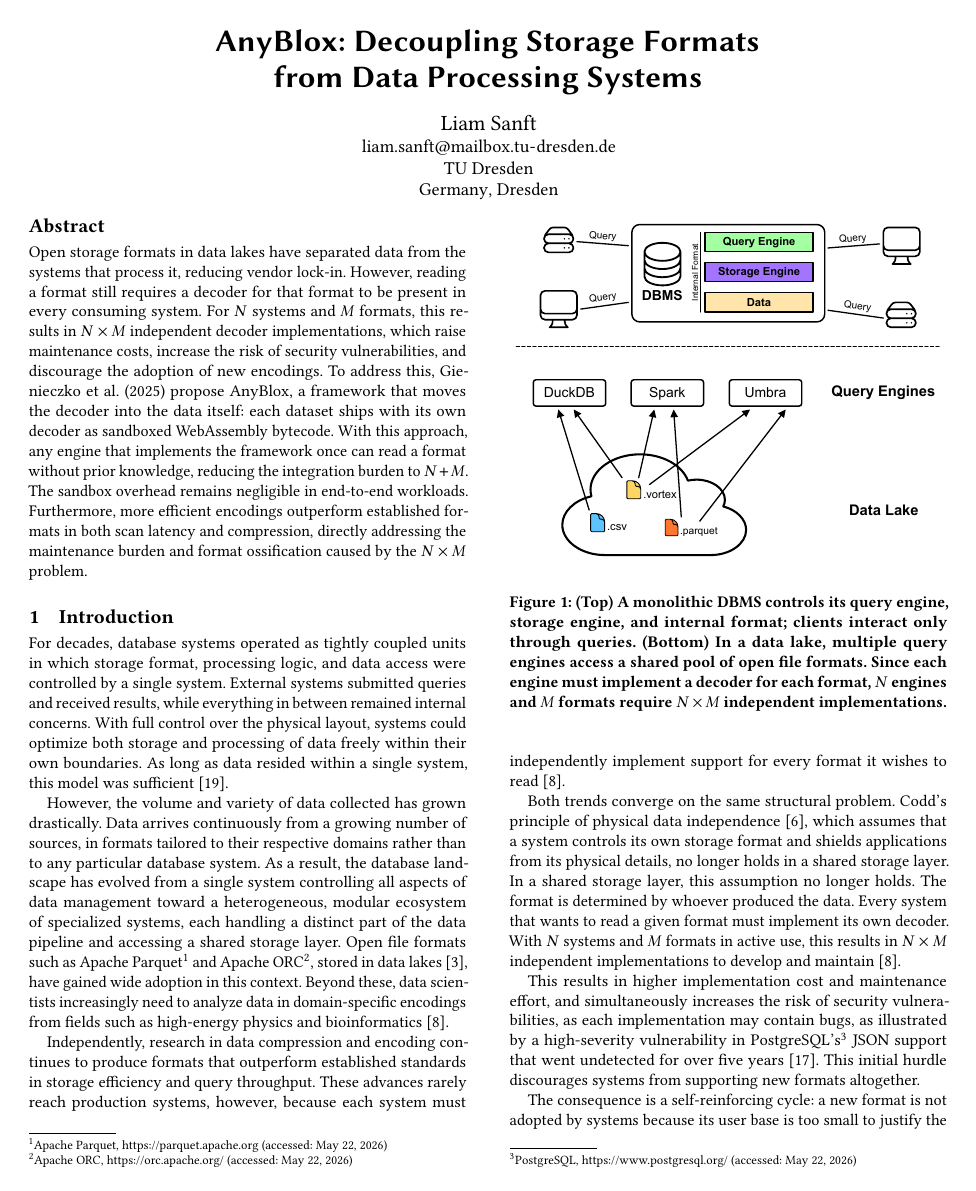
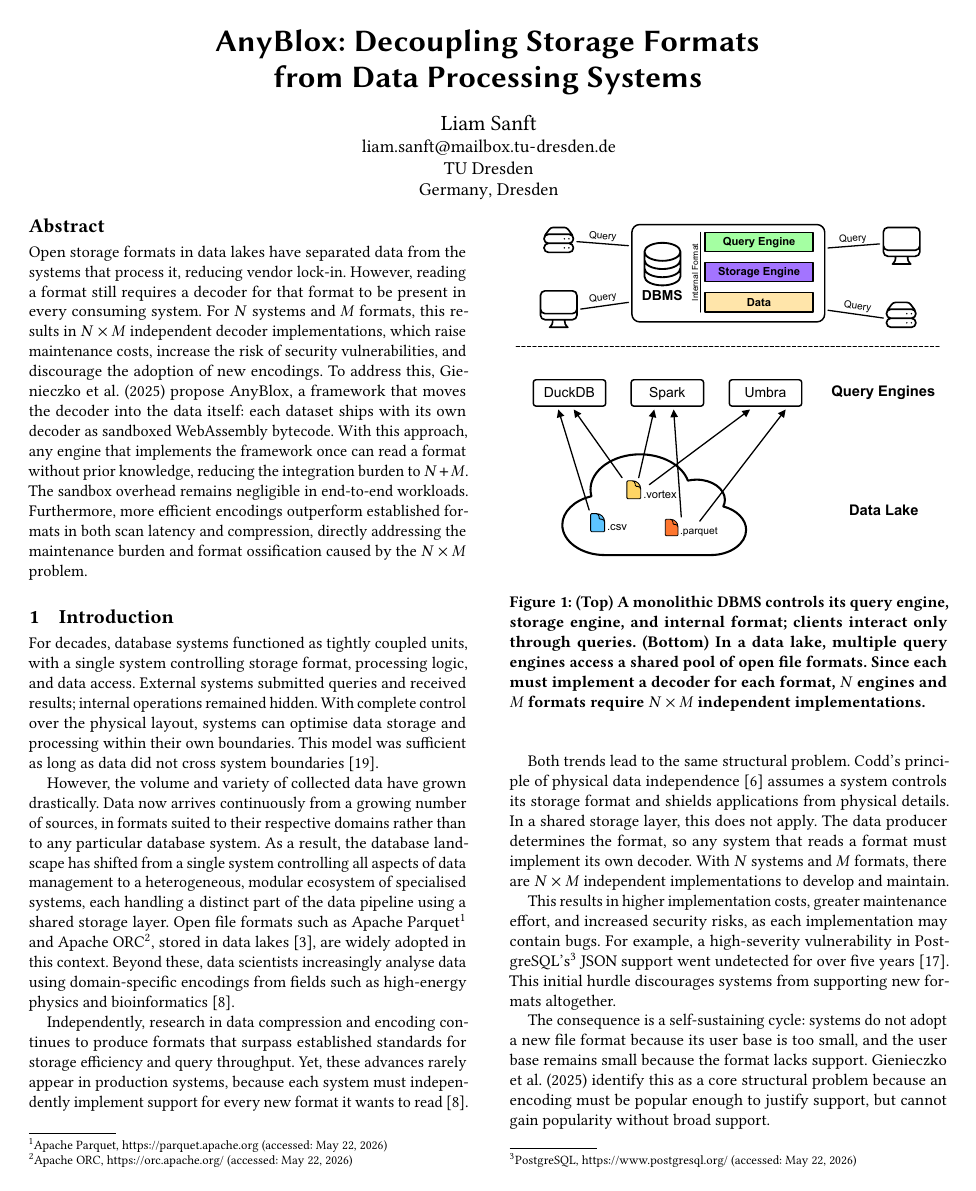
Before and after one commit to liamsanft/proseminar-datenbanken-paper, a LaTeX paper (main.tex, which reads sections/introduction.tex): page 1 of 6 before the commit and page 1 of 5 after it. Compiled offline with pdfLaTeX.

Commit message:
improve introduction

```diff
--- a/sections/introduction.tex
+++ b/sections/introduction.tex
@@ -2,19 +2,23 @@
 
 \begin{figure}
     \includegraphics[width=\columnwidth]{media/evolution_nxm.pdf}
-    \caption{(Top) A monolithic DBMS controls its query engine, storage engine, and internal format; clients interact only through queries. (Bottom) In a data lake, multiple query engines access a shared pool of open file formats. Since each engine must implement a decoder for each format, $N$ engines and $M$ formats require $N \times M$ independent implementations.}
+
+    \Description{Top: A monolithic DBMS with internal query engine, storage engine, and data layer. Bottom: Multiple query engines (DuckDB, Spark, Umbra) accessing a shared data lake containing files in various formats (Parquet, CSV, Vortex).}
+
+    \caption{(Top) A monolithic DBMS controls its query engine, storage engine, and internal format; clients interact only through queries. (Bottom) In a data lake, multiple query engines access a shared pool of open file formats. Since each must implement a decoder for each format, $N$ engines and $M$ formats require $N \times M$ independent implementations.}
+
     \label{fig:nxm-problem}
 \end{figure}
 
-For decades, database systems operated as tightly coupled units in which storage format, processing logic, and data access were controlled by a single system. External systems submitted queries and received results, while everything in between remained internal concerns. With full control over the physical layout, systems could optimize both storage and processing of data freely within their own boundaries. As long as data resided within a single system, this model was sufficient~\cite{silberschatzDatabaseSystemConcepts2020}.
+For decades, database systems functioned as tightly coupled units, with a single system controlling storage format, processing logic, and data access. External systems submitted queries and received results; internal operations remained hidden. With complete control over the physical layout, systems can optimise data storage and processing within their own boundaries. This model was sufficient as long as data did not cross system boundaries~\cite{silberschatzDatabaseSystemConcepts2020}.
 
-However, the volume and variety of data collected has grown drastically. Data arrives continuously from a growing number of sources, in formats tailored to their respective domains rather than to any particular database system. As a result, the database landscape has evolved from a single system controlling all aspects of data management toward a heterogeneous, modular ecosystem of specialized systems, each handling a distinct part of the data pipeline and accessing a shared storage layer. Open file formats such as Apache Parquet\footnote{Apache Parquet, \url{https://parquet.apache.org} (accessed: May 22, 2026)} and Apache ORC\footnote{Apache ORC, \url{https://orc.apache.org/} (accessed: May 22, 2026)}, stored in data lakes~\cite{armbrustLakehouseNewGeneration2021}, have gained wide adoption in this context. Beyond these, data scientists increasingly need to analyze data in domain-specific encodings from fields such as high-energy physics and bioinformatics~\cite{gienieczkoAnyBloxFrameworkSelfDecoding2025}.
+However, the volume and variety of collected data have grown drastically. Data now arrives continuously from a growing number of sources, in formats suited to their respective domains rather than to any particular database system. As a result, the database landscape has shifted from a single system controlling all aspects of data management to a heterogeneous, modular ecosystem of specialised systems, each handling a distinct part of the data pipeline using a shared storage layer. Open file formats such as Apache Parquet\footnote{Apache Parquet, \url{https://parquet.apache.org} (accessed: May 22, 2026)} and Apache ORC\footnote{Apache ORC, \url{https://orc.apache.org/} (accessed: May 22, 2026)}, stored in data lakes~\cite{armbrustLakehouseNewGeneration2021}, are widely adopted in this context. Beyond these, data scientists increasingly analyse data using domain-specific encodings from fields such as high-energy physics and bioinformatics~\cite{gienieczkoAnyBloxFrameworkSelfDecoding2025}.
 
-Independently, research in data compression and encoding continues to produce formats that outperform established standards in storage efficiency and query throughput. These advances rarely reach production systems, however, because each system must independently implement support for every format it wishes to read~\cite{gienieczkoAnyBloxFrameworkSelfDecoding2025}.
+Independently, research in data compression and encoding continues to produce formats that surpass established standards for storage efficiency and query throughput. Yet, these advances rarely appear in production systems, because each system must independently implement support for every new format it wants to read~\cite{gienieczkoAnyBloxFrameworkSelfDecoding2025}.
 
-Both trends converge on the same structural problem. Codd's principle of physical data independence~\cite{coddRelationalModelData1970}, which assumes that a system controls its own storage format and shields applications from its physical details, no longer holds in a shared storage layer. In a shared storage layer, this assumption no longer holds. The format is determined by whoever produced the data. Every system that wants to read a given format must implement its own decoder. With $N$ systems and $M$ formats in active use, this results in $N \times M$ independent implementations to develop and maintain~\cite{gienieczkoAnyBloxFrameworkSelfDecoding2025}.
+Both trends lead to the same structural problem. Codd's principle of physical data independence~\cite{coddRelationalModelData1970} assumes a system controls its storage format and shields applications from physical details. In a shared storage layer, this does not apply. The data producer determines the format, so any system that reads a format must implement its own decoder. With $N$ systems and $M$ formats, there are $N \times M$ independent implementations to develop and maintain.
 
-This results in higher implementation cost and maintenance effort, and simultaneously increases the risk of security vulnerabilities, as each implementation may contain bugs, as illustrated by a high-severity vulnerability in PostgreSQL's\footnote{PostgreSQL, \url{https://www.postgresql.org/} (accessed: May 22, 2026)} JSON support that went undetected for over five years~\cite{NVDCVE201715098}. This initial hurdle discourages systems from supporting new formats altogether.
+This results in higher implementation costs, greater maintenance effort, and increased security risks, as each implementation may contain bugs. For example, a high-severity vulnerability in PostgreSQL's\footnote {PostgreSQL, \url{https://www.postgresql.org/} (accessed: May 22, 2026)} JSON support went undetected for over five years~\cite{NVDCVE201715098}. This initial hurdle discourages systems from supporting new formats altogether.
 
-The consequence is a self-reinforcing cycle: a new format is not adopted by systems because its user base is too small to justify the implementation effort, yet its user base remains small precisely because it is not widely supported. Gienieczko et al. (2025) identify this as a core structural problem: an encoding must be popular enough to justify the cost of support, but will not gain popularity without being widely supported.
+The consequence is a self-sustaining cycle: systems do not adopt a new file format because its user base is too small, and the user base remains small because the format lacks support. Gienieczko et al. (2025) identify this as a core structural problem because an encoding must be popular enough to justify support, but cannot gain popularity without broad support.
 
```
Also changed, not shown: main.pdf, sections/introduction.tex (4 more changed lines).
